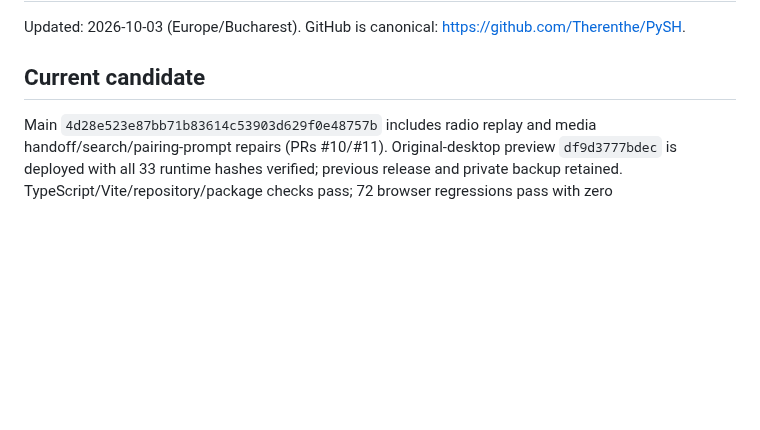
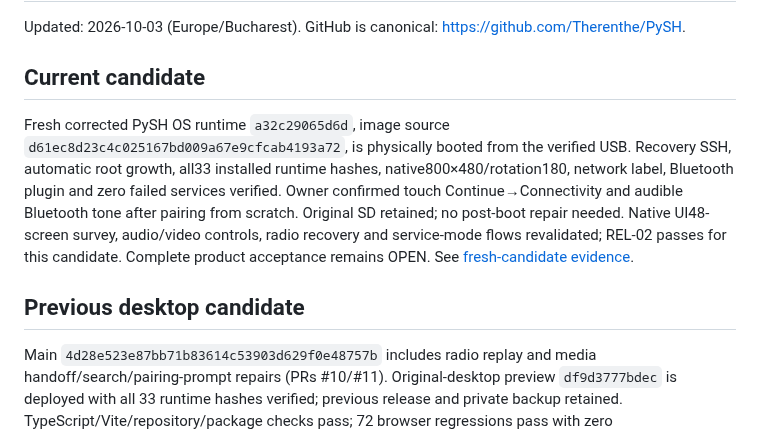
Before and after one commit to Therenthe/PySH, a Markdown page: STATUS.md, the part around the change. Drawn GitHub-style; blank space fills up the shorter version.

Commit message:
Record fresh corrected PySH OS hardware and native UI acceptance

```diff
--- a/STATUS.md
+++ b/STATUS.md
@@ -3,6 +3,10 @@
 Updated: 2026-10-03 (Europe/Bucharest). GitHub is canonical: https://github.com/Therenthe/PySH.
 
 ## Current candidate
+
+Fresh corrected PySH OS runtime `a32c29065d6d`, image source `d61ec8d23c4c025167bd009a67e9cfcab4193a72`, is physically booted from the verified USB. Recovery SSH, automatic root growth, all33 installed runtime hashes, native800×480/rotation180, network label, Bluetooth plugin and zero failed services verified. Owner confirmed touch Continue→Connectivity and audible Bluetooth tone after pairing from scratch. Original SD retained; no post-boot repair needed. Native UI48-screen survey, audio/video controls, radio recovery and service-mode flows revalidated; REL-02 passes for this candidate. Complete product acceptance remains OPEN. See [fresh-candidate evidence](docs/evidence/os-a32c29065d6d-acceptance-2026-10-03.md).
+
+## Previous desktop candidate
 
 Main `4d28e523e87bb71b83614c53903d629f0e48757b` includes radio replay and media handoff/search/pairing-prompt repairs (PRs #10/#11). Original-desktop preview `df9d3777bdec` is deployed with all 33 runtime hashes verified; previous release and private backup retained. TypeScript/Vite/repository/package checks pass; 72 browser regressions pass with zero skips/failures/flaky tests; Windows Python 53 passed, five Linux-only skips. GitHub frontend/Python 3.12/3.13 run37064480391 passed.
 
```
Also changed, not shown: docs/evidence/os-a32c29065d6d-acceptance-2026-10-03.md (added, +27 -0 lines), docs/evidence/images/os-a32c29065d6d-ro-ink-home.png (added), 1 other file.
